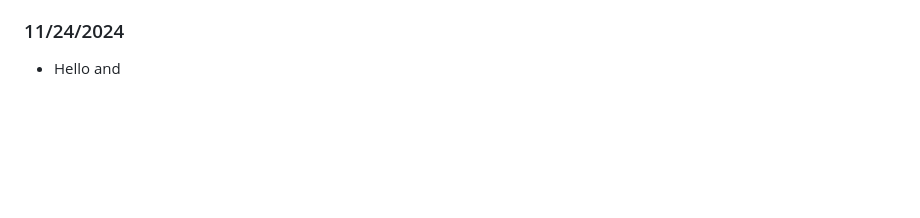
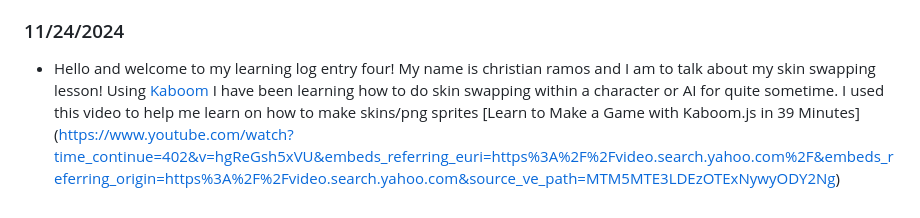
Before and after one commit to chrisr3403/Sep11-Freedom-Project, a Markdown page: tool/learning-log.md, the part around the change. GitHub-like rendering; blank space fills up the shorter version.

```diff
--- a/tool/learning-log.md
+++ b/tool/learning-log.md
@@ -43,7 +43,9 @@ My questions I have is what will color bring to the games, what is the hot take
 Well to answer that question sometime in the future I will try how to swap skins using a sprite skin swap.
 
 ### 11/24/2024
-* Hello and
+* Hello and welcome to my learning log entry four! My name is christian ramos and I am to talk about my skin swapping lesson!
+  Using [Kaboom](https://kaboomjs.com/) I have been learning how to do skin swapping within a character or AI for quite sometime.
+  I used this video to help me learn on how to make skins/png sprites [Learn to Make a Game with Kaboom.js in 39 Minutes] (https://www.youtube.com/watch?time_continue=402&v=hgReGsh5xVU&embeds_referring_euri=https%3A%2F%2Fvideo.search.yahoo.com%2F&embeds_referring_origin=https%3A%2F%2Fvideo.search.yahoo.com&source_ve_path=MTM5MTE3LDEzOTExNywyODY2Ng)
 
 <!--
 * Links you used today (websites, videos, etc)
```
